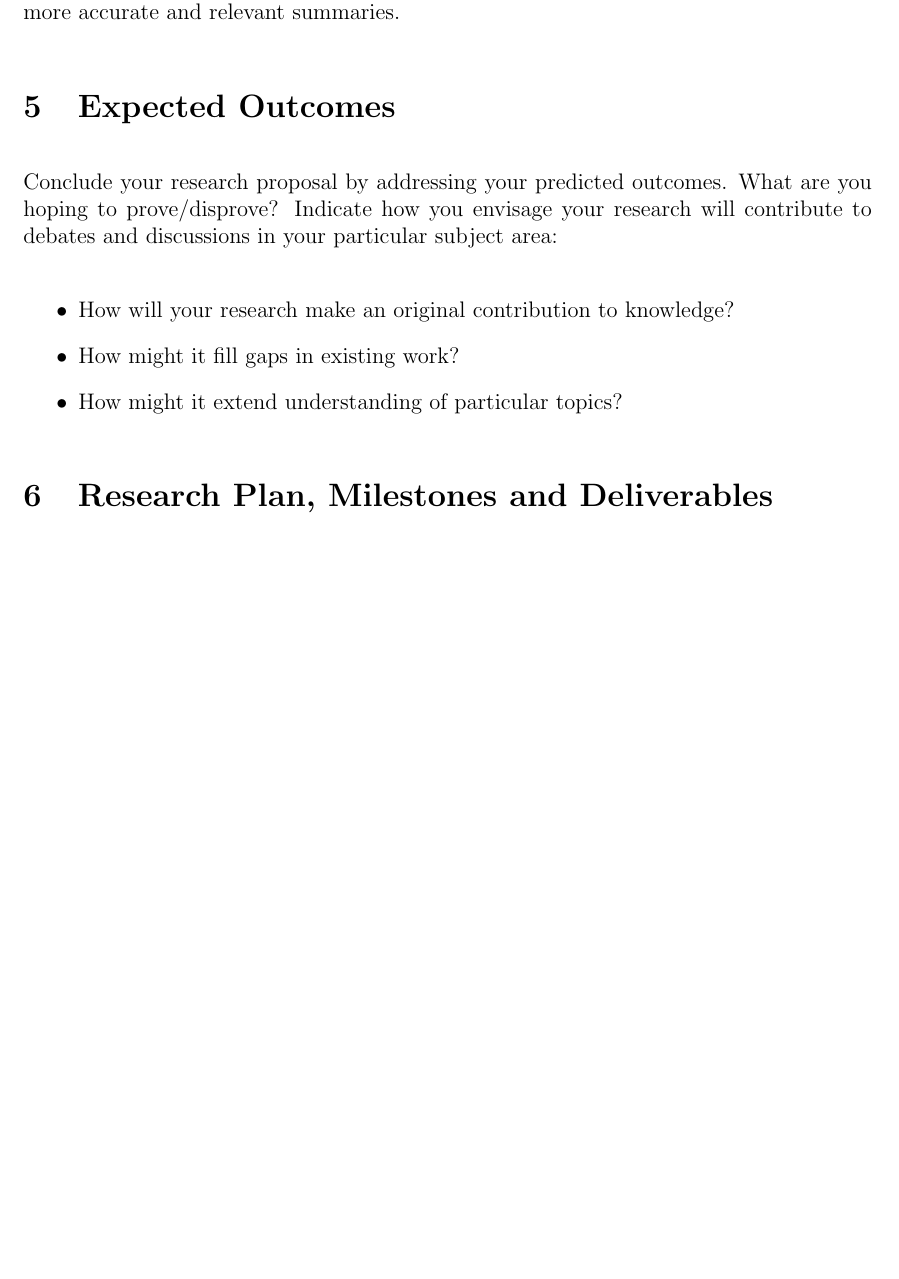
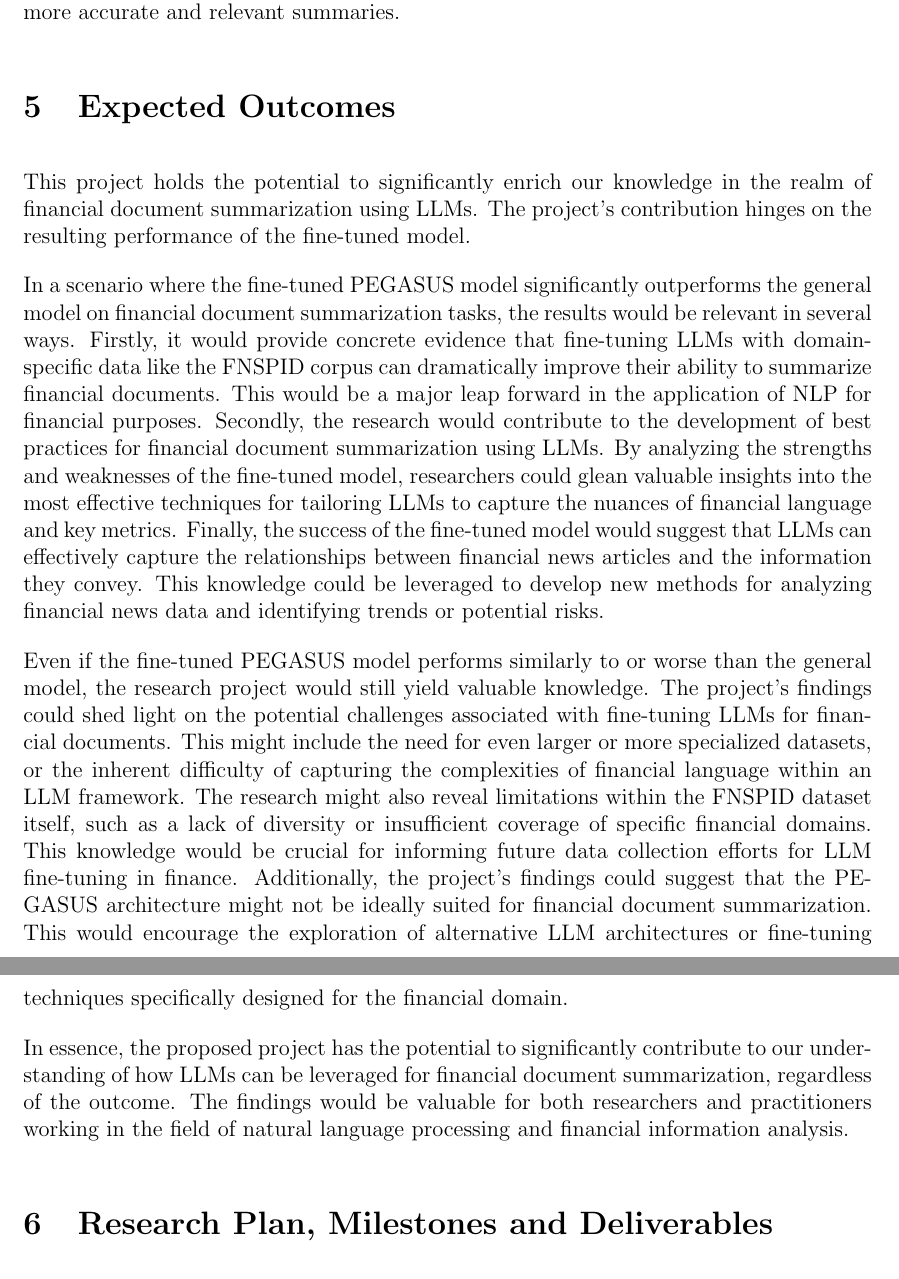
Before and after one commit to rmercado6/ATCF-PP, a LaTeX paper (main.tex, which reads body/expected-outcomes.tex): part of page 7 of 8 before the commit and two parts of pages 7 and 8 of 9 after it, the two joined at a grey line, cut so that both start at the same text, the shorter picture padded with empty space. Compiled offline with pdfLaTeX.

Commit message:
feat(expected-outcomes): add section content

```diff
--- a/body/expected-outcomes.tex
+++ b/body/expected-outcomes.tex
@@ -1,9 +1,35 @@
-Conclude your research proposal by addressing your predicted outcomes.
-What are you hoping to prove/disprove?
-Indicate how you envisage your research will contribute to debates and discussions in your particular subject area:
+This project holds the potential to significantly enrich our knowledge in the realm of financial document summarization
+using LLMs. The project's contribution hinges on the resulting performance of the fine-tuned model.
 
-\begin{itemize}
-    \item How will your research make an original contribution to knowledge?
-    \item How might it fill gaps in existing work?
-    \item How might it extend understanding of particular topics?
-\end{itemize}
+In a scenario where the fine-tuned PEGASUS model significantly outperforms the general model on financial document
+summarization tasks, the results would be relevant in several ways.
+Firstly, it would provide concrete evidence that fine-tuning LLMs with domain-specific data like the FNSPID corpus can
+dramatically improve their ability to summarize financial documents.
+This would be a major leap forward in the application of NLP for financial purposes.
+Secondly, the research would contribute to the development of best practices for financial document summarization using
+LLMs.
+By analyzing the strengths and weaknesses of the fine-tuned model, researchers could glean valuable insights into the
+most effective techniques for tailoring LLMs to capture the nuances of financial language and key metrics.
+Finally, the success of the fine-tuned model would suggest that LLMs can effectively capture the relationships between
+financial news articles and the information they convey.
+This knowledge could be leveraged to develop new methods for analyzing financial news data and identifying trends or
+potential risks.
+
+Even if the fine-tuned PEGASUS model performs similarly to or worse than the general model, the research project would
+still yield valuable knowledge.
+The project's findings could shed light on the potential challenges associated with fine-tuning LLMs for financial
+documents.
+This might include the need for even larger or more specialized datasets, or the inherent difficulty of capturing the
+complexities of financial language within an LLM framework.
+The research might also reveal limitations within the FNSPID dataset itself, such as a lack of diversity or insufficient
+coverage of specific financial domains.
+This knowledge would be crucial for informing future data collection efforts for LLM fine-tuning in finance.
+Additionally, the project's findings could suggest that the PEGASUS architecture might not be ideally suited for financial
+document summarization.
+This would encourage the exploration of alternative LLM architectures or fine-tuning techniques specifically designed for
+the financial domain.
+
+In essence, the proposed project has the potential to significantly contribute to our understanding of how LLMs can be
+leveraged for financial document summarization, regardless of the outcome.
+The findings would be valuable for both researchers and practitioners working in the field of natural language processing
+and financial information analysis.
```
